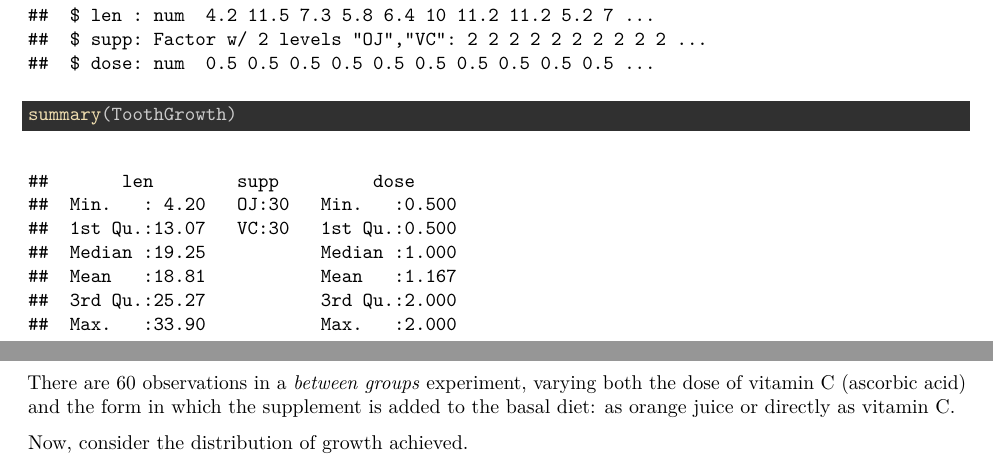
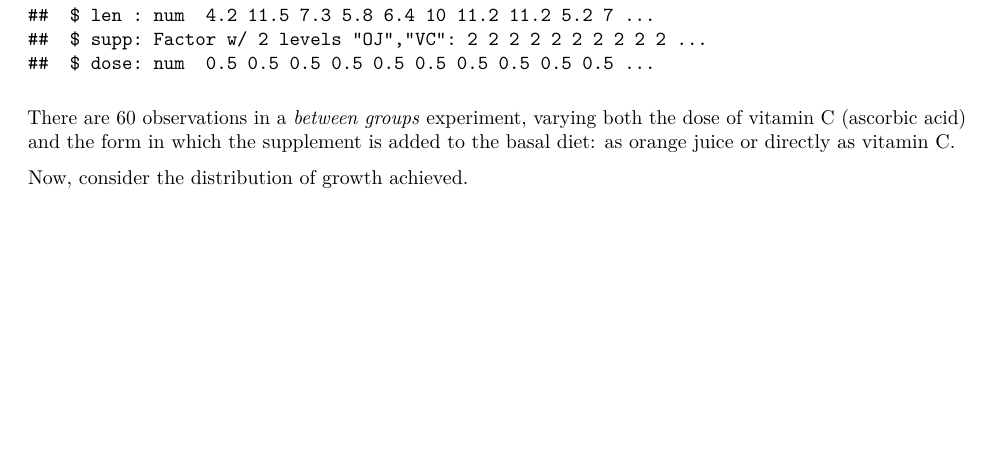
Before and after one commit to philallen117/statinference, an R Markdown document (project2.Rmd): two parts of pages 1 and 2 of 4 before the commit and part of page 1 of 3 after it, the two joined at a grey line, cut so that both start at the same text, the shorter picture padded with empty space. The pictures show the output file project2.pdf that the author committed with the source.

````diff
--- a/project2.Rmd
+++ b/project2.Rmd
@@ -33,7 +33,6 @@
 
 ```{r}
 str(ToothGrowth)
-summary(ToothGrowth)
 ```
 
 There are `r dim(ToothGrowth)[1]` observations in a _between groups_ experiment, varying both the dose of vitamin C (ascorbic acid) and the form in which the supplement is added to the basal diet: as orange juice or directly as vitamin C.
@@ -46,7 +45,7 @@
 
 Now, consider the distribution of growth achieved.
 
-```{r, echo=FALSE}
+```{r, echo=FALSE, fig.height=4}
 # Density histogram, faceted by supplement type.
 p <- ggplot(data=ToothGrowth, aes(x=len))
 p <- p + geom_histogram(aes(y=..density..), binwidth = 2.5)
````
Also changed, not shown: project2.pdf, project2.Rmd (2 more changed lines).
